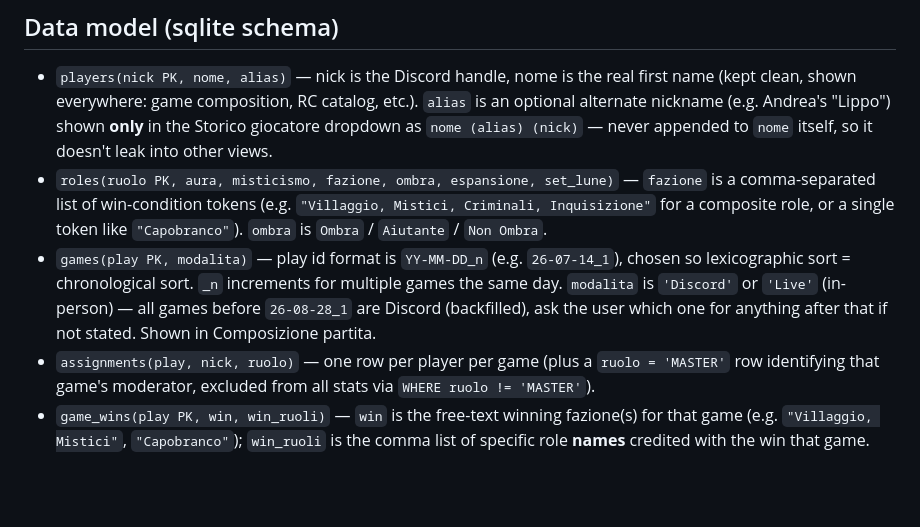
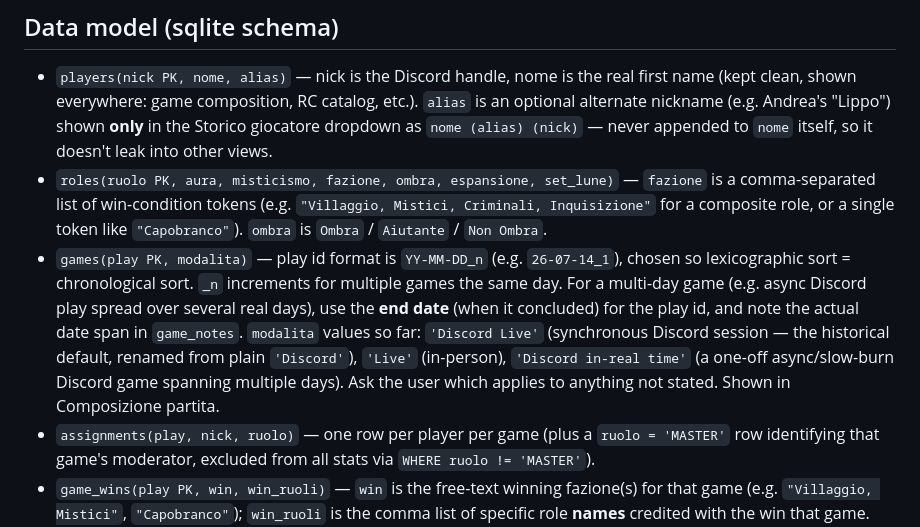
Before and after one commit to FilippoMart/WW-Discord, a Markdown page: CLAUDE.md, the part around the change. Rendered like a GitHub page; blank space fills up the shorter version.

Commit message:
Document modalita values and multi-day game date convention in CLAUDE.md
Co-Authored-By: Claude Sonnet 5 <noreply@anthropic.com>

```diff
--- a/CLAUDE.md
+++ b/CLAUDE.md
@@ -22,7 +22,7 @@ Static, client-side stats website for Filippo's Discord-run Werewolf ("Lupus in
 
 - `players(nick PK, nome, alias)` — nick is the Discord handle, nome is the real first name (kept clean, shown everywhere: game composition, RC catalog, etc.). `alias` is an optional alternate nickname (e.g. Andrea's "Lippo") shown **only** in the Storico giocatore dropdown as `nome (alias) (nick)` — never appended to `nome` itself, so it doesn't leak into other views.
 - `roles(ruolo PK, aura, misticismo, fazione, ombra, espansione, set_lune)` — `fazione` is a comma-separated list of win-condition tokens (e.g. `"Villaggio, Mistici, Criminali, Inquisizione"` for a composite role, or a single token like `"Capobranco"`). `ombra` is `Ombra` / `Aiutante` / `Non Ombra`.
-- `games(play PK, modalita)` — play id format is `YY-MM-DD_n` (e.g. `26-07-14_1`), chosen so lexicographic sort = chronological sort. `_n` increments for multiple games the same day. `modalita` is `'Discord'` or `'Live'` (in-person) — all games before `26-08-28_1` are Discord (backfilled), ask the user which one for anything after that if not stated. Shown in Composizione partita.
+- `games(play PK, modalita)` — play id format is `YY-MM-DD_n` (e.g. `26-07-14_1`), chosen so lexicographic sort = chronological sort. `_n` increments for multiple games the same day. For a multi-day game (e.g. async Discord play spread over several real days), use the **end date** (when it concluded) for the play id, and note the actual date span in `game_notes`. `modalita` values so far: `'Discord Live'` (synchronous Discord session — the historical default, renamed from plain `'Discord'`), `'Live'` (in-person), `'Discord in-real time'` (a one-off async/slow-burn Discord game spanning multiple days). Ask the user which applies to anything not stated. Shown in Composizione partita.
 - `assignments(play, nick, ruolo)` — one row per player per game (plus a `ruolo = 'MASTER'` row identifying that game's moderator, excluded from all stats via `WHERE ruolo != 'MASTER'`).
 - `game_wins(play PK, win, win_ruoli)` — `win` is the free-text winning fazione(s) for that game (e.g. `"Villaggio, Mistici"`, `"Capobranco"`); `win_ruoli` is the comma list of specific role **names** credited with the win that game.
 - `game_notes(play PK, notes)` — free text, e.g. "Angelo di X, Giulietta di Y", vampirization events, Monaco's checks. This is the raw material `fazione_overrides` gets derived from.
```
